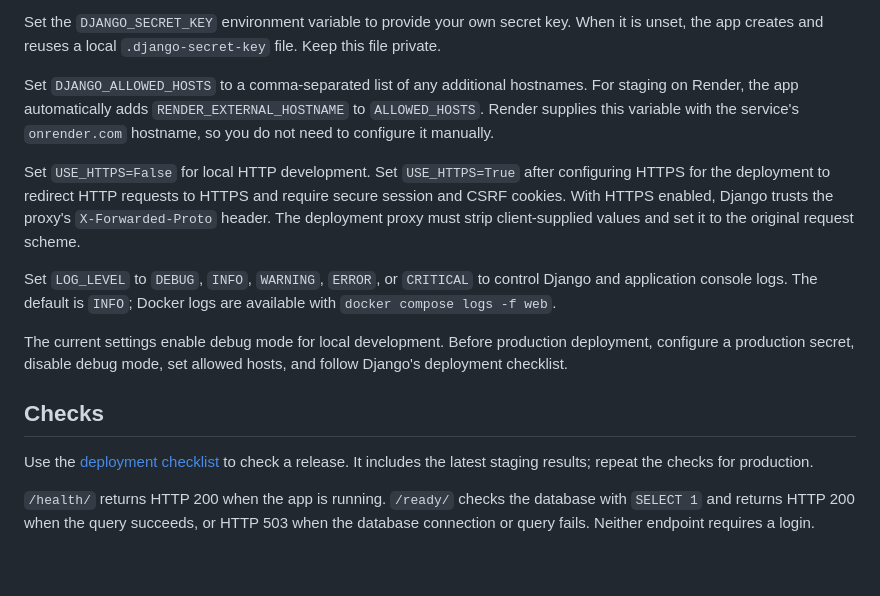
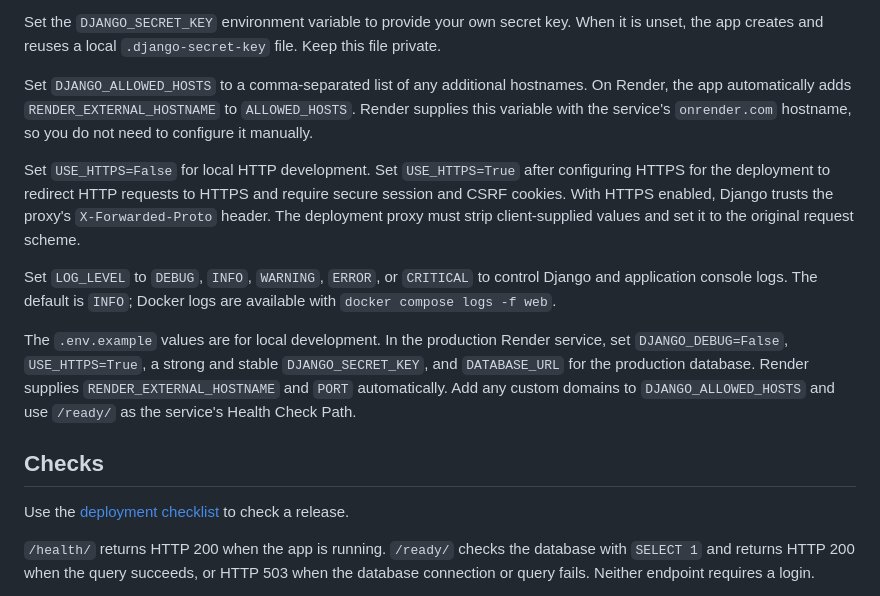
Before and after one commit to astrozill/JobTrack, a Markdown page: README.md, the part around one of its changes. Drawn GitHub-style; blank space fills up the shorter version.

Commit message:
Document production deployment and live demo

```diff
--- a/README.md
+++ b/README.md
@@ -110,7 +112,7 @@ When it is unset, the app creates and reuses a local `.django-secret-key` file.
 Keep this file private.
 
 Set `DJANGO_ALLOWED_HOSTS` to a comma-separated list of any additional hostnames.
-For staging on Render, the app automatically adds `RENDER_EXTERNAL_HOSTNAME`
+On Render, the app automatically adds `RENDER_EXTERNAL_HOSTNAME`
 to `ALLOWED_HOSTS`. Render supplies this variable with the service's
 `onrender.com` hostname, so you do not need to configure it manually.
 
@@ -125,14 +127,16 @@ Set `LOG_LEVEL` to `DEBUG`, `INFO`, `WARNING`, `ERROR`, or `CRITICAL` to control
 Django and application console logs. The default is `INFO`; Docker logs are
 available with `docker compose logs -f web`.
 
-The current settings enable debug mode for local development. Before production
-deployment, configure a production secret, disable debug mode, set allowed hosts,
-and follow Django's deployment checklist.
+The `.env.example` values are for local development. In the production Render
+service, set `DJANGO_DEBUG=False`, `USE_HTTPS=True`, a strong and stable
+`DJANGO_SECRET_KEY`, and `DATABASE_URL` for the production database. Render supplies
+`RENDER_EXTERNAL_HOSTNAME` and `PORT` automatically. Add any custom domains to
+`DJANGO_ALLOWED_HOSTS` and use `/ready/` as the service's Health Check Path.
 
 ## Checks
 
 Use the [deployment checklist](docs/production-release-checklist.md) to
-check a release. It includes the latest staging results; repeat the checks for production.
+check a release.
 
 `/health/` returns HTTP 200 when the app is running. `/ready/` checks the database
 with `SELECT 1` and returns HTTP 200 when the query succeeds, or HTTP 503 when
```
Also changed, not shown: other parts of README.md (+2 -0 lines).
